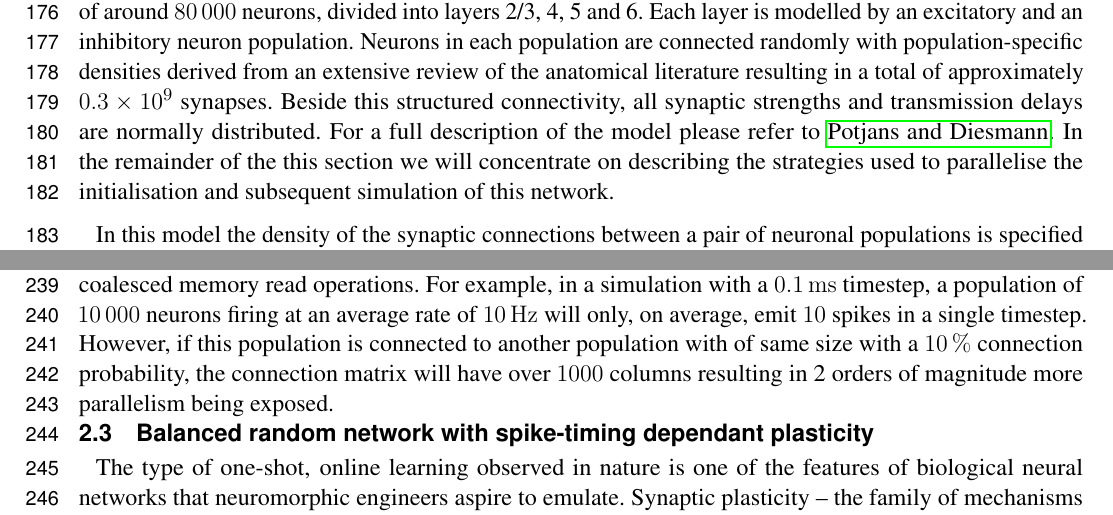
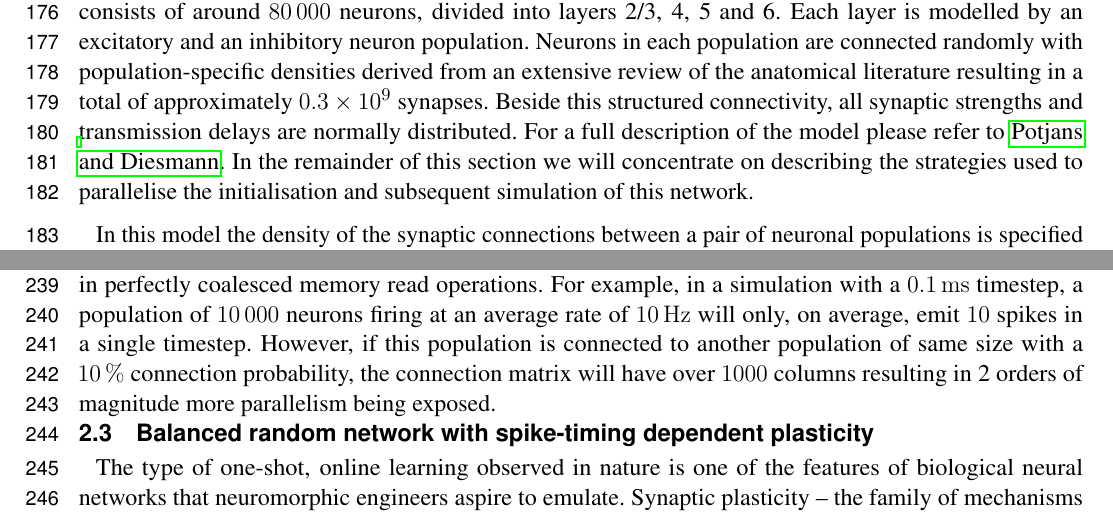
Before and after one commit to BrainsOnBoard/frontiers_genn_paper, a LaTeX document (frontiers_genn.tex): two parts of pages 5 and 7 of 25 before the commit and two parts of pages 5 and 7 of 24 after it, joined at a grey line, cut so that both start at the same text. Compiled offline with pdfLaTeX.

Commit message:
Fix small typos: * DependEnt * "the this" * "with of" * 'missing' equation 7

```diff
--- a/frontiers_genn.tex
+++ b/frontiers_genn.tex
@@ -208,7 +208,7 @@ Each layer is modelled by an excitatory and an inhibitory neuron population.
 Neurons in each population are connected randomly with population-specific densities derived from an extensive review of the anatomical literature resulting in a total of approximately \num{0.3E9} synapses.
 Beside this structured connectivity, all synaptic strengths and transmission delays are normally distributed.
 For a full description of the model please refer to \citeauthor{Potjans2012}.
-In the remainder of the this section we will concentrate on describing the strategies used to parallelise the initialisation and subsequent simulation of this network.
+In the remainder of this section we will concentrate on describing the strategies used to parallelise the initialisation and subsequent simulation of this network.
 
 In this model the density of the synaptic connections between a pair of neuronal populations is specified in terms of a total number of random synapses (a \lstinline{FixedNumberTotal} connector in PyNN).
 The first stage in initialising such a connectivity between a presynaptic population with $N_{\text{pre}}$ neurons and a postsynaptic population with $N_{\text{post}}$ neurons is to determine how many of the total synapses $N_{\text{syn}}$ end up in each row by sampling from the multinomial distribution $\text{Mult}[N_{\text{pre}} * N_{\text{post}}, \{P_{row}, P_{row}, \ldots, P_{row}\}]$ where $P_{row} = \frac{N_{\text{post}}}{N_{\text{syn}}}$.
@@ -263,9 +263,9 @@ In the case of the simple static synapses described by equation~\ref{eq:exp_neur
 This process is repeated until all incoming spikes are processed.
 While this parallelism strategy may seem counter-intuitive, it typically performs much better than the naïve approach of using one thread per incoming spike as it not only exposes much more parallelism, but also results in perfectly coalesced memory read operations.
 For example, in a simulation with a \SI{0.1}{\milli\second} timestep, a population of \num{10000} neurons firing at an average rate of \SI{10}{\hertz} will only, on average, emit \num{10} spikes in a single timestep.
-However, if this population is connected to another population with of same size with a \SI{10}{\percent} connection probability, the connection matrix will have over \num{1000} columns resulting in 2 orders of magnitude more parallelism being exposed.
+However, if this population is connected to another population of same size with a \SI{10}{\percent} connection probability, the connection matrix will have over \num{1000} columns resulting in 2 orders of magnitude more parallelism being exposed.
 
-\subsection{Balanced random network with spike-timing dependant plasticity}
+\subsection{Balanced random network with spike-timing dependent plasticity}
 \label{sec:method/balanced_random}
 The type of one-shot, online learning observed in nature is one of the features of biological neural networks that neuromorphic engineers aspire to emulate.
 Synaptic plasticity -- the family of mechanisms responsible for changing the strength of synaptic connections in response to neural activity -- has been shown to be fundamental to learning~\citep{Nabavi2014} and is therefore a key area of computational neuroscience research.
```
Also changed, not shown: frontiers_genn.tex (4 more changed lines).
